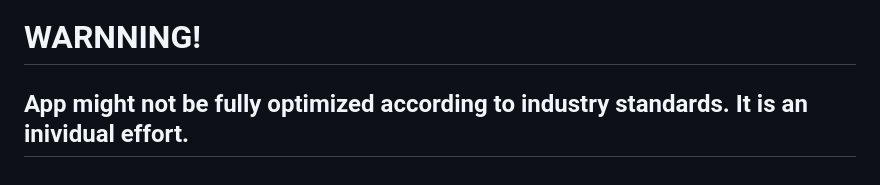
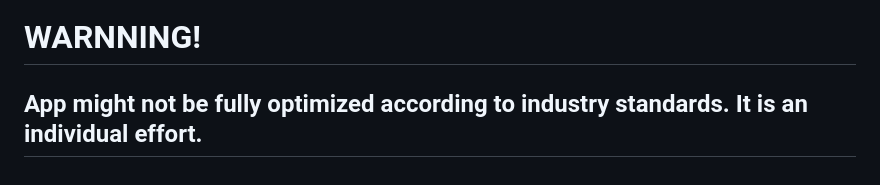
Before and after one commit to Sufyan-00/Campus_Life_Assistant_App, a Markdown page: README.md, the part around the change. GitHub-like rendering.

Commit message:
line 129: individual spelling updated

```diff
--- a/README.md
+++ b/README.md
@@ -126,4 +126,4 @@ https://github.com/user-attachments/assets/e9ffec4b-1b62-4b39-a384-828a8f71a694
 
 # WARNNING!
 
-## App might not be fully optimized according to industry standards. It is an inividual effort.
+## App might not be fully optimized according to industry standards. It is an individual effort.
```
